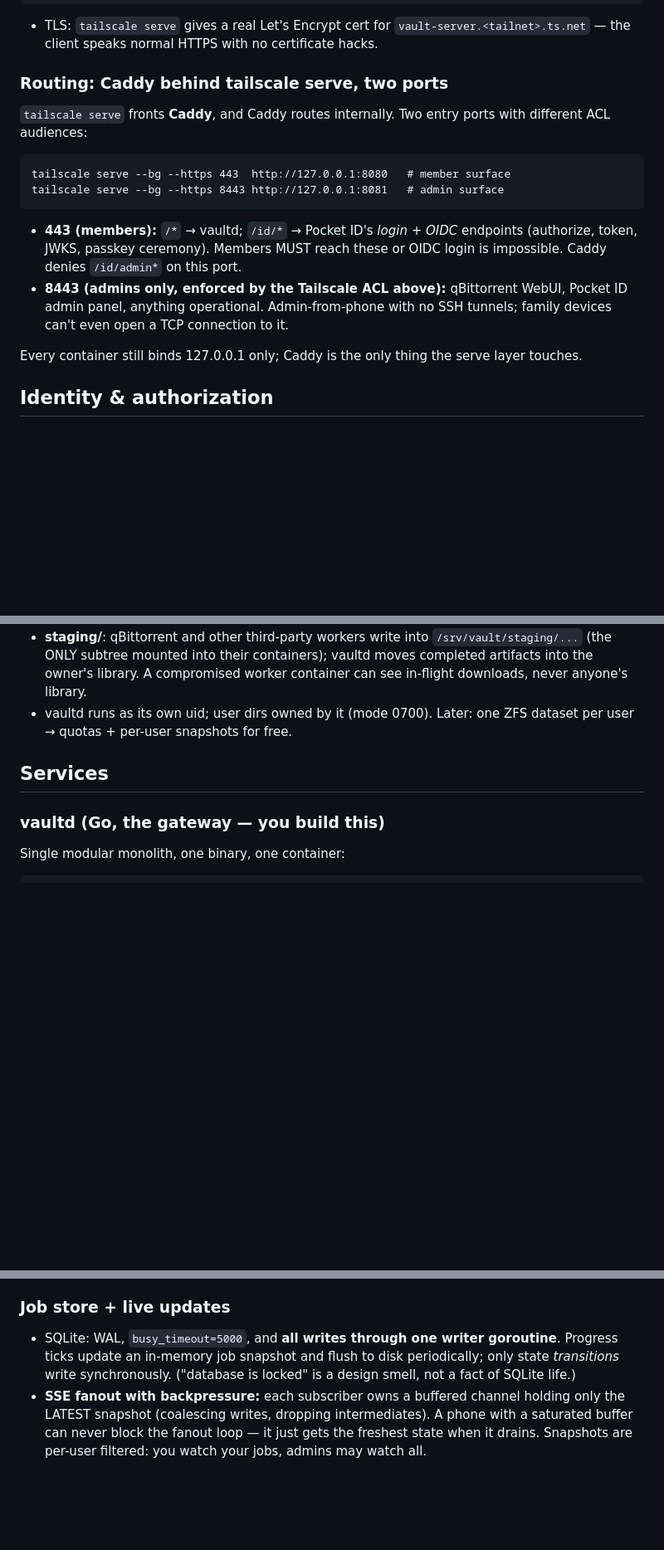
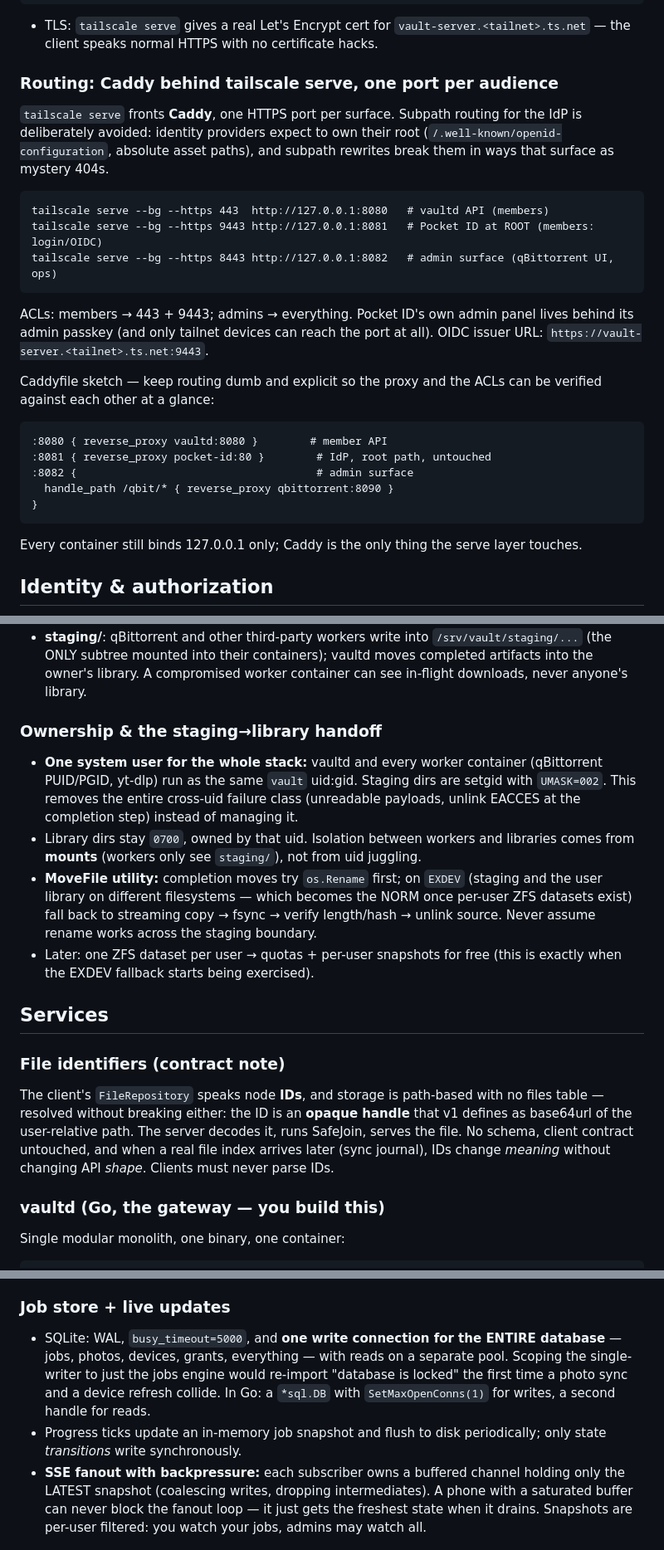
Before and after one commit to developer180527/vault, a Markdown page: docs/backend/DESIGN.md, 3 parts joined by grey strips. Shown at 83% size. Rendered like a GitHub page; blank space fills up the shorter version.

Commit message:
Backend design updated to 2.1

````diff
--- a/docs/backend/DESIGN.md
+++ b/docs/backend/DESIGN.md
@@ -57,22 +58,34 @@ sudo tailscale up --ssh --hostname vault-server
   `vault-server.<tailnet>.ts.net` — the client speaks normal HTTPS with no
   certificate hacks.
 
-### Routing: Caddy behind tailscale serve, two ports
+### Routing: Caddy behind tailscale serve, one port per audience
 
-`tailscale serve` fronts **Caddy**, and Caddy routes internally. Two entry
-ports with different ACL audiences:
+`tailscale serve` fronts **Caddy**, one HTTPS port per surface. Subpath
+routing for the IdP is deliberately avoided: identity providers expect to
+own their root (`/.well-known/openid-configuration`, absolute asset
+paths), and subpath rewrites break them in ways that surface as mystery
+404s.
 
 ```
-tailscale serve --bg --https 443  http://127.0.0.1:8080   # member surface
-tailscale serve --bg --https 8443 http://127.0.0.1:8081   # admin surface
+tailscale serve --bg --https 443  http://127.0.0.1:8080   # vaultd API (members)
+tailscale serve --bg --https 9443 http://127.0.0.1:8081   # Pocket ID at ROOT (members: login/OIDC)
+tailscale serve --bg --https 8443 http://127.0.0.1:8082   # admin surface (qBittorrent UI, ops)
 ```
 
-- **443 (members):** `/*` → vaultd; `/id/*` → Pocket ID's *login + OIDC*
-  endpoints (authorize, token, JWKS, passkey ceremony). Members MUST reach
-  these or OIDC login is impossible. Caddy denies `/id/admin*` on this port.
-- **8443 (admins only, enforced by the Tailscale ACL above):** qBittorrent
-  WebUI, Pocket ID admin panel, anything operational. Admin-from-phone with
-  no SSH tunnels; family devices can't even open a TCP connection to it.
+ACLs: members → 443 + 9443; admins → everything. Pocket ID's own admin
+panel lives behind its admin passkey (and only tailnet devices can reach
+the port at all). OIDC issuer URL: `https://vault-server.<tailnet>.ts.net:9443`.
+
+Caddyfile sketch — keep routing dumb and explicit so the proxy and the
+ACLs can be verified against each other at a glance:
+
+```
+:8080 { reverse_proxy vaultd:8080 }        # member API
+:8081 { reverse_proxy pocket-id:80 }        # IdP, root path, untouched
+:8082 {                                     # admin surface
+  handle_path /qbit/* { reverse_proxy qbittorrent:8090 }
+}
+```
 
 Every container still binds 127.0.0.1 only; Caddy is the only thing the
 serve layer touches.
@@ -183,10 +196,35 @@ Linux convention (`/Users` is macOS-ism; same idea, right home):
   containers); vaultd moves completed artifacts into the owner's library.
   A compromised worker container can see in-flight downloads, never
   anyone's library.
-- vaultd runs as its own uid; user dirs owned by it (mode 0700). Later:
-  one ZFS dataset per user → quotas + per-user snapshots for free.
+### Ownership & the staging→library handoff
+
+- **One system user for the whole stack:** vaultd and every worker
+  container (qBittorrent PUID/PGID, yt-dlp) run as the same `vault`
+  uid:gid. Staging dirs are setgid with `UMASK=002`. This removes the
+  entire cross-uid failure class (unreadable payloads, unlink EACCES at
+  the completion step) instead of managing it.
+- Library dirs stay `0700`, owned by that uid. Isolation between workers
+  and libraries comes from **mounts** (workers only see `staging/`), not
+  from uid juggling.
+- **MoveFile utility:** completion moves try `os.Rename` first; on
+  `EXDEV` (staging and the user library on different filesystems — which
+  becomes the NORM once per-user ZFS datasets exist) fall back to
+  streaming copy → fsync → verify length/hash → unlink source. Never
+  assume rename works across the staging boundary.
+- Later: one ZFS dataset per user → quotas + per-user snapshots for free
+  (this is exactly when the EXDEV fallback starts being exercised).
 
 ## Services
+
+### File identifiers (contract note)
+
+The client's `FileRepository` speaks node **IDs**, and storage is
+path-based with no files table — resolved without breaking either: the ID
+is an **opaque handle** that v1 defines as base64url of the user-relative
+path. The server decodes it, runs SafeJoin, serves the file. No schema,
+client contract untouched, and when a real file index arrives later (sync
+journal), IDs change *meaning* without changing API *shape*. Clients must
+never parse IDs.
 
 ### vaultd (Go, the gateway — you build this)
 
@@ -266,10 +305,14 @@ Worker rules (from review):
 
 ### Job store + live updates
 
-- SQLite: WAL, `busy_timeout=5000`, and **all writes through one writer
-  goroutine**. Progress ticks update an in-memory job snapshot and flush
-  to disk periodically; only state *transitions* write synchronously.
-  ("database is locked" is a design smell, not a fact of SQLite life.)
+- SQLite: WAL, `busy_timeout=5000`, and **one write connection for the
+  ENTIRE database** — jobs, photos, devices, grants, everything — with
+  reads on a separate pool. Scoping the single-writer to just the jobs
+  engine would re-import "database is locked" the first time a photo sync
+  and a device refresh collide. In Go: a `*sql.DB` with
+  `SetMaxOpenConns(1)` for writes, a second handle for reads.
+- Progress ticks update an in-memory job snapshot and flush to disk
+  periodically; only state *transitions* write synchronously.
 - **SSE fanout with backpressure:** each subscriber owns a buffered
   channel holding only the LATEST snapshot (coalescing writes, dropping
   intermediates). A phone with a saturated buffer can never block the
````
Also changed, not shown: other parts of docs/backend/DESIGN.md (+27 -9 lines).
